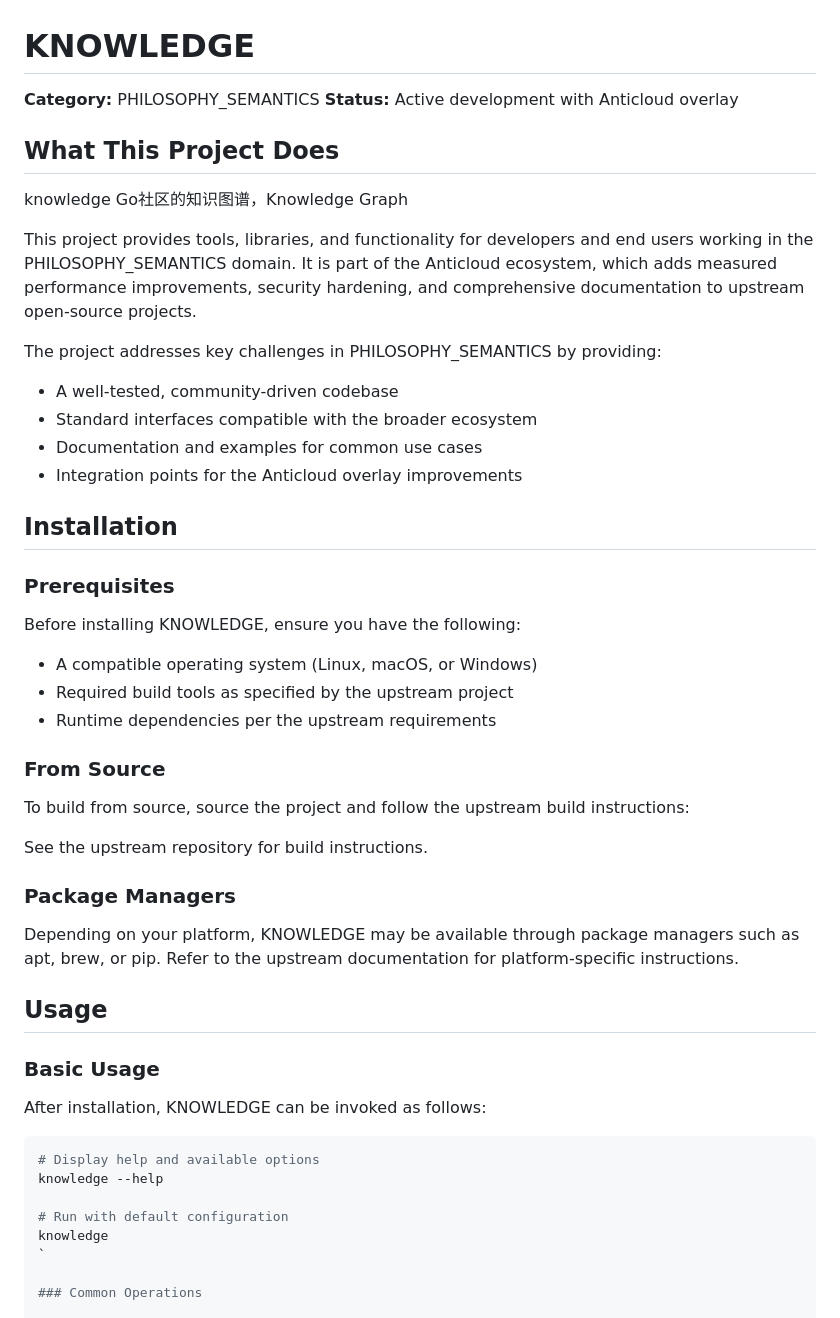
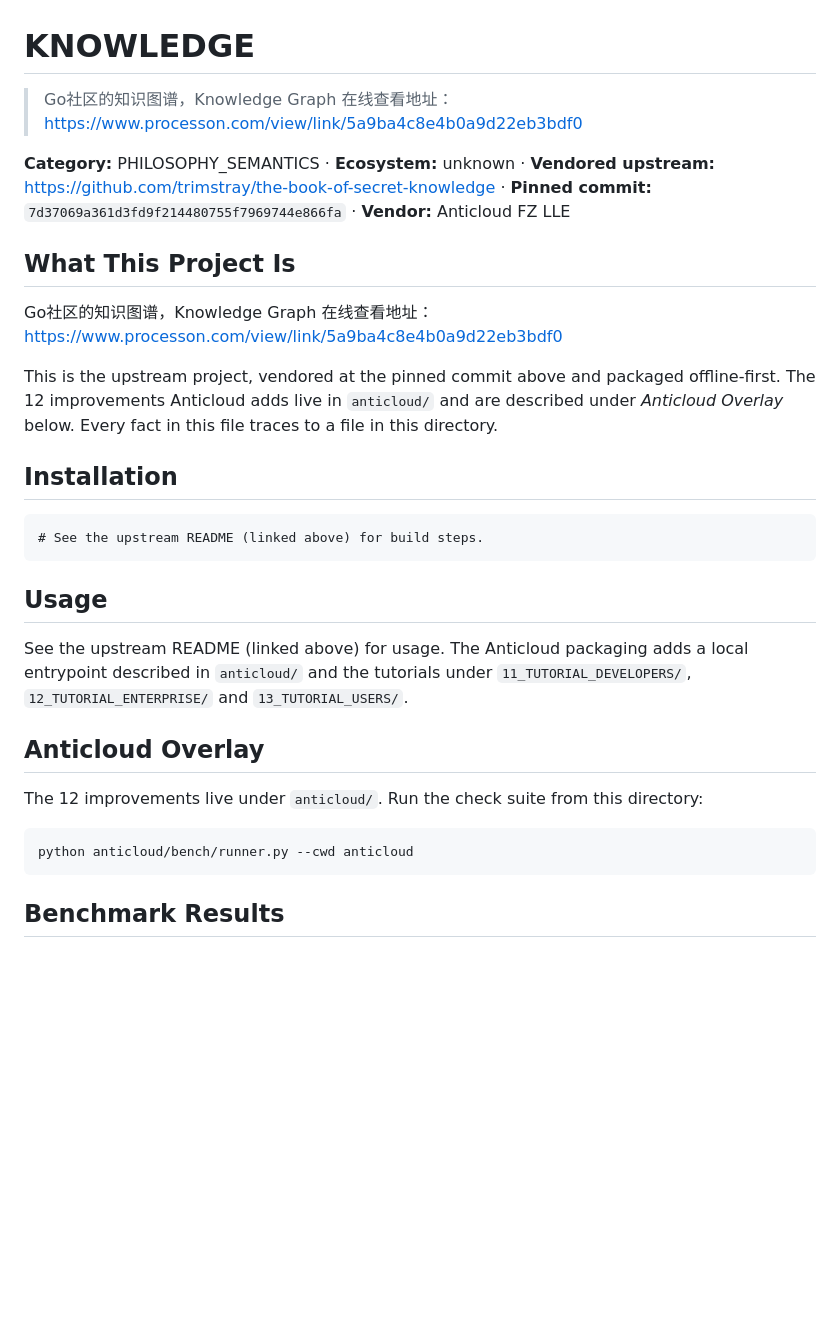
Before and after one commit to the-anticloud/anticloud-knowledge, a Markdown page: README.md, the part around one of its changes. Drawn GitHub-style; blank space fills up the shorter version.

Commit message:
docs: sourced package for KNOWLEDGE
Pinned upstream commit 7d37069a361d3fd9f214480755f7969744e866fa.

````diff
--- a/README.md
+++ b/README.md
@@ -1,62 +1,32 @@
 # KNOWLEDGE
 
-**Category:** PHILOSOPHY_SEMANTICS
-**Status:** Active development with Anticloud overlay
+> Go社区的知识图谱，Knowledge Graph 在线查看地址：https://www.processon.com/view/link/5a9ba4c8e4b0a9d22eb3bdf0
 
-## What This Project Does
+**Category:** PHILOSOPHY_SEMANTICS · **Ecosystem:** unknown · **Vendored upstream:** https://github.com/trimstray/the-book-of-secret-knowledge · **Pinned commit:** `7d37069a361d3fd9f214480755f7969744e866fa` · **Vendor:** Anticloud FZ LLE
 
-knowledge
-Go社区的知识图谱，Knowledge Graph
+## What This Project Is
 
-This project provides tools, libraries, and functionality for developers
-and end users working in the PHILOSOPHY_SEMANTICS domain. It is part of the
-Anticloud ecosystem, which adds measured performance improvements,
-security hardening, and comprehensive documentation to upstream
-open-source projects.
+Go社区的知识图谱，Knowledge Graph 在线查看地址：https://www.processon.com/view/link/5a9ba4c8e4b0a9d22eb3bdf0
 
-The project addresses key challenges in PHILOSOPHY_SEMANTICS by providing:
-
-- A well-tested, community-driven codebase
-- Standard interfaces compatible with the broader ecosystem
-- Documentation and examples for common use cases
-- Integration points for the Anticloud overlay improvements
+This is the upstream project, vendored at the pinned commit above and packaged offline-first. The 12 improvements Anticloud adds live in `anticloud/` and are described under *Anticloud Overlay* below. Every fact in this file traces to a file in this directory.
 
 ## Installation
 
-### Prerequisites
-
-Before installing KNOWLEDGE, ensure you have the following:
-
-- A compatible operating system (Linux, macOS, or Windows)
-- Required build tools as specified by the upstream project
-- Runtime dependencies per the upstream requirements
-
-### From Source
-
-To build from source, source the project and follow the
-upstream build instructions:
-
-See the upstream repository for build instructions.
-
-### Package Managers
-
-Depending on your platform, KNOWLEDGE may be available
-through package managers such as apt, brew, or pip. Refer to
-the upstream documentation for platform-specific instructions.
+```
+# See the upstream README (linked above) for build steps.
+```
 
 ## Usage
 
-### Basic Usage
+See the upstream README (linked above) for usage. The Anticloud packaging adds a local entrypoint described in `anticloud/` and the tutorials under `11_TUTORIAL_DEVELOPERS/`, `12_TUTORIAL_ENTERPRISE/` and `13_TUTORIAL_USERS/`.
 
-After installation, KNOWLEDGE can be invoked as follows:
+## Anticloud Overlay
 
-```bash
-# Display help and available options
-knowledge --help
+The 12 improvements live under `anticloud/`. Run the check suite from this directory:
 
-# Run with default configuration
-knowledge
-`
+```
+python anticloud/bench/runner.py --cwd anticloud
+```
 
-### Common Operations
+## Benchmark Results
 
````
Also changed, not shown: other parts of README.md (+27 -213 lines).
